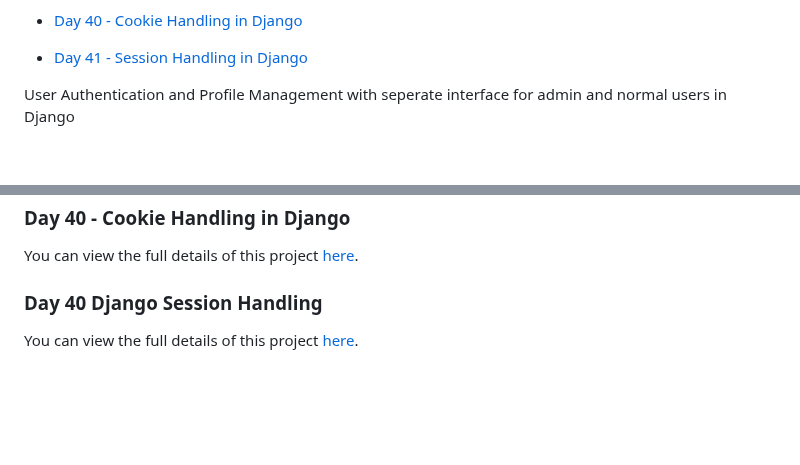
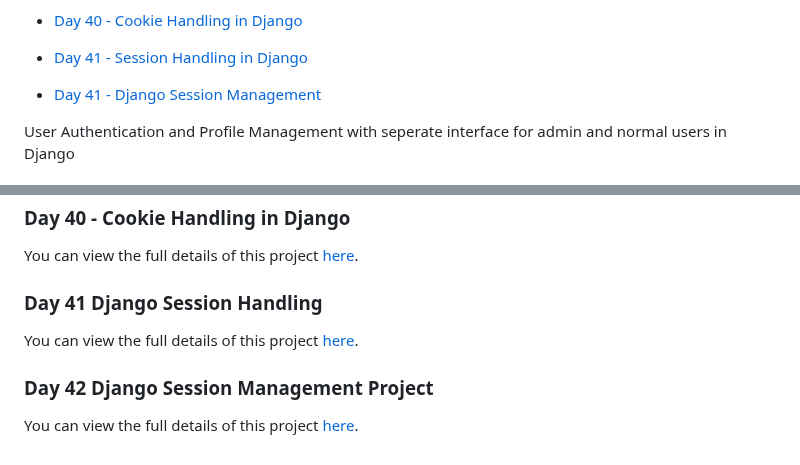
Before and after one commit to RahimUllah001/DjangoCourseStepByStep, a Markdown page: README.md, 2 parts joined by grey strips. GitHub-like rendering; blank space fills up the shorter version.

Commit message:
Read me added for project 42

```diff
--- a/README.md
+++ b/README.md
@@ -46,6 +46,7 @@ This repository contains projects from my Django crash course. Each day, I creat
 - [Day 40 - Cookie Handling in Django](./gs40/)
 
 - [Day 41 - Session Handling in Django](./gs41/)
+- [Day 41 - Django Session Management](./gs42/)
 
 
 
@@ -163,5 +164,8 @@ You can view the full details of this project [here](./gs38/day38-project3.md).
 ### Day 40 - Cookie Handling in Django
 You can view the full details of this project [here](./gs40/day40-project40.md).
 
-### Day 40 Django Session Handling
+### Day 41 Django Session Handling
 You can view the full details of this project [here](./gs41/day41-project41.md).
+
+### Day 42 Django Session Management Project
+You can view the full details of this project [here](./gs42/day42-project42.md).
```
